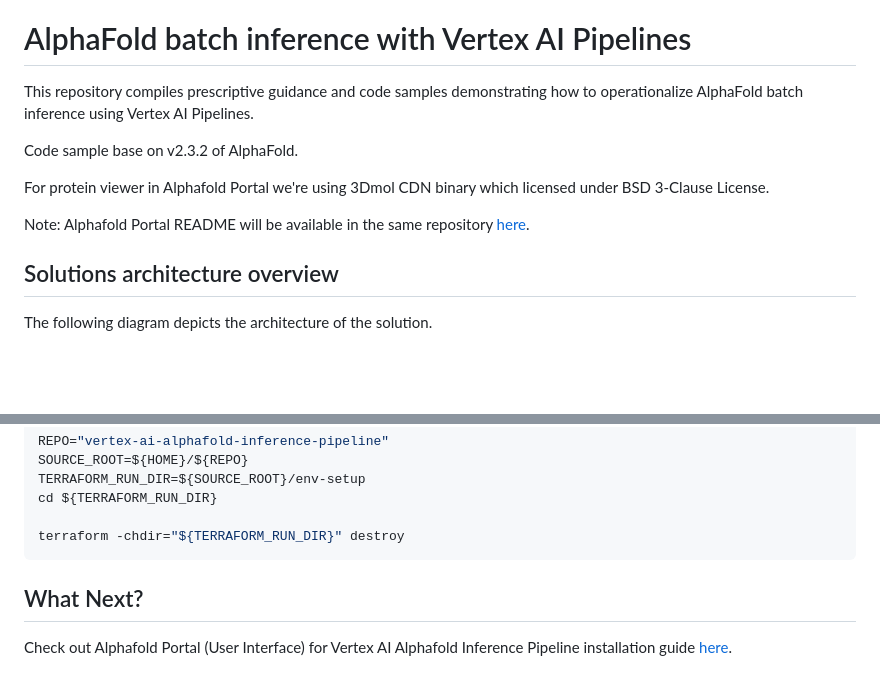
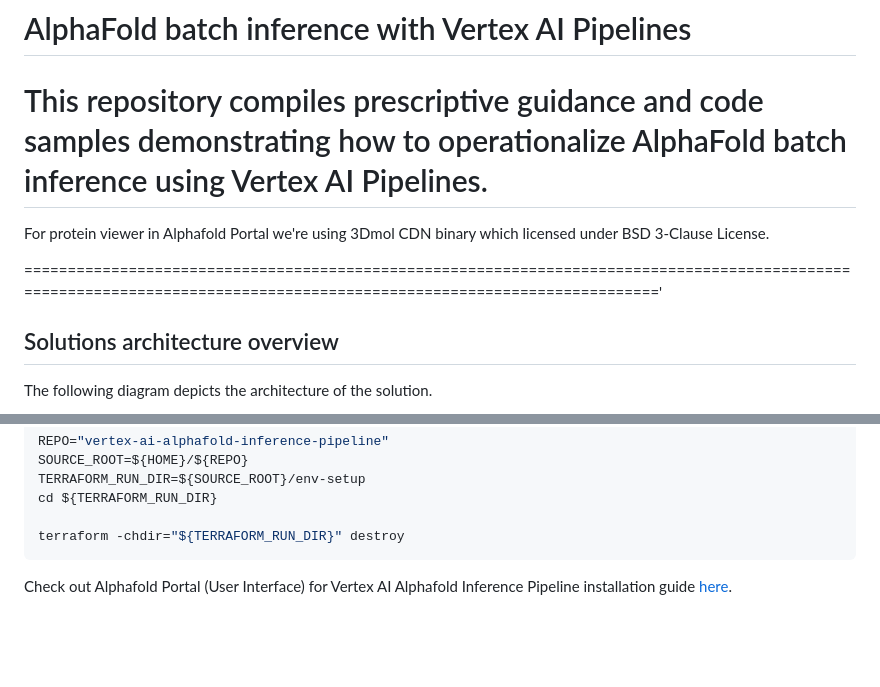
Before and after one commit to PranavPatil7/Hybrid-AI, a Markdown page: README.md, 2 parts joined by grey strips. GitHub-like rendering; blank space fills up the shorter version.

````diff
--- a/README.md
+++ b/README.md
@@ -1,12 +1,11 @@
 # AlphaFold batch inference with Vertex AI Pipelines
 
 This repository compiles prescriptive guidance and code samples demonstrating how to operationalize AlphaFold batch inference using Vertex AI Pipelines.
-
-Code sample base on v2.3.2 of AlphaFold.
+=
 
 For protein viewer in Alphafold Portal we're using 3Dmol CDN binary which licensed under BSD 3-Clause License.
 
-Note: Alphafold Portal README will be available in the same repository [here](https://github.com/GoogleCloudPlatform/vertex-ai-alphafold-inference-pipeline/blob/alphafold-portal/env-setup-portal/README.md).
+========================================================================================================================================================================'
 
 ## Solutions architecture overview
 
@@ -237,6 +236,6 @@ cd ${TERRAFORM_RUN_DIR}
 terraform -chdir="${TERRAFORM_RUN_DIR}" destroy
 ```
 
-## What Next?
+
 
 Check out Alphafold Portal (User Interface) for Vertex AI Alphafold Inference Pipeline installation guide [here](https://github.com/GoogleCloudPlatform/vertex-ai-alphafold-inference-pipeline/blob/alphafold-portal/env-setup-portal/README.md).
````
